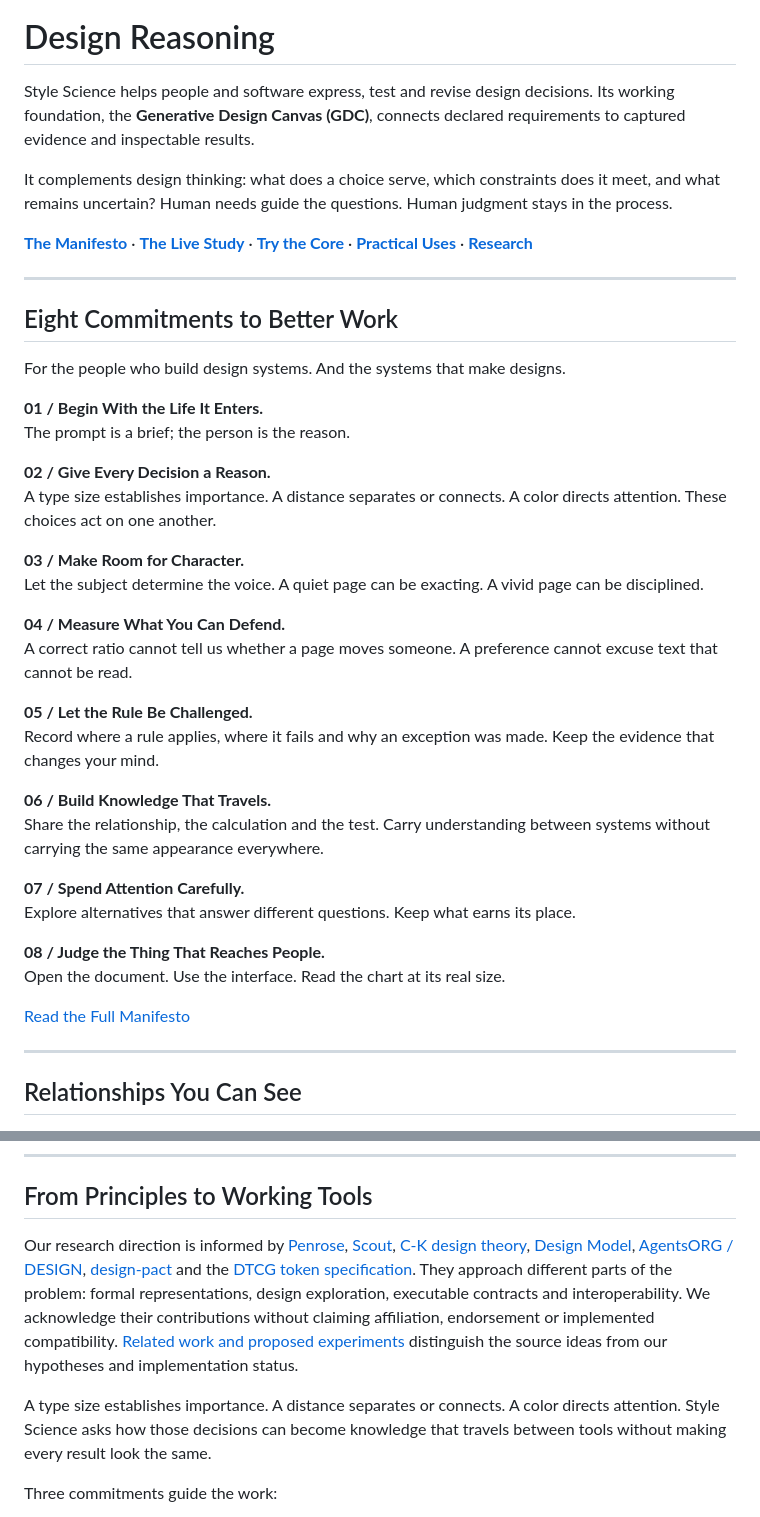
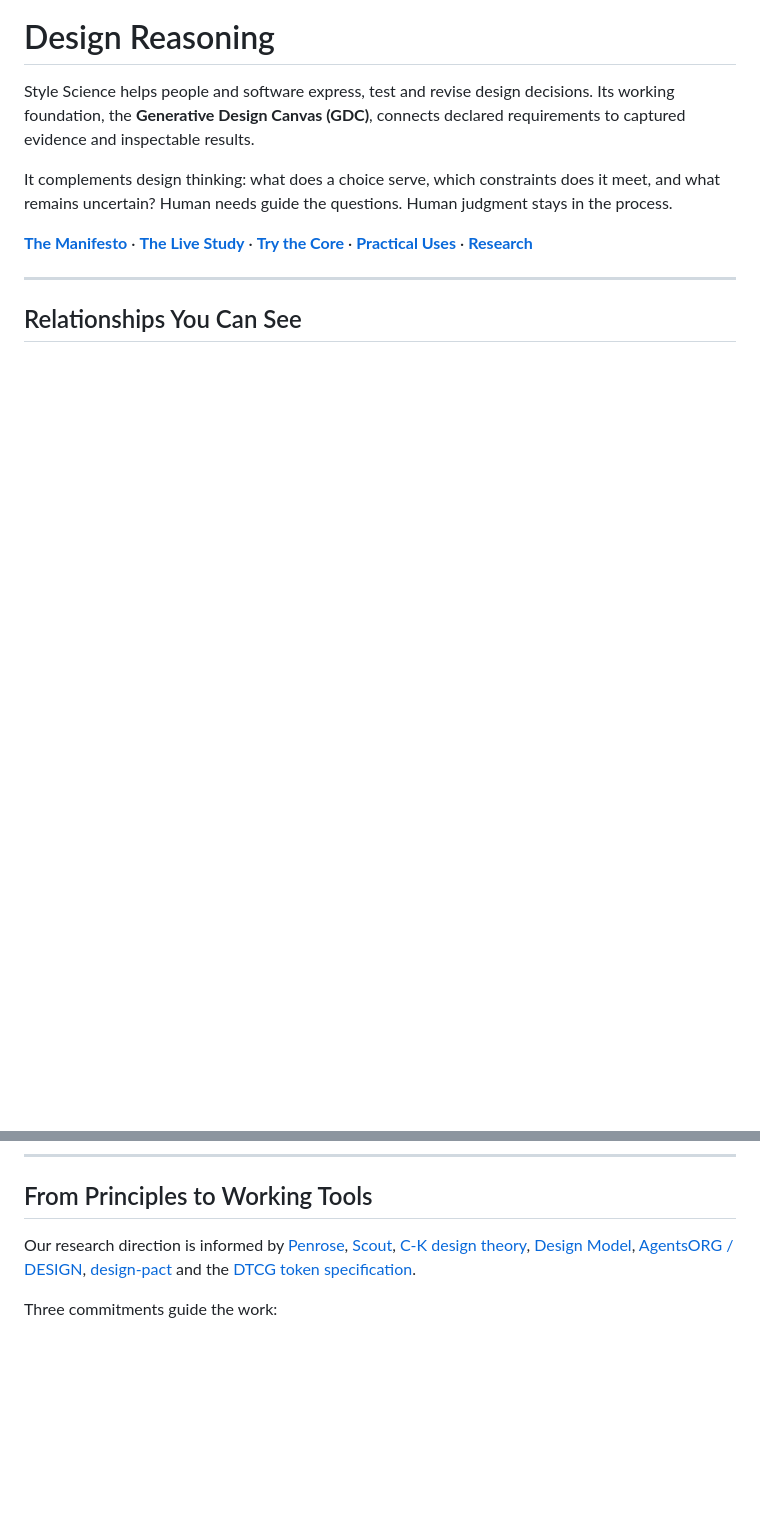
Before and after one commit to jongos/style-science, a Markdown page: README.md, 2 parts joined by grey strips. Drawn GitHub-style; blank space fills up the shorter version.

Commit message:
Remove 'Eight Commitments to Better Work' section
Removed the 'Eight Commitments to Better Work' section and adjusted the following content accordingly.

```diff
--- a/README.md
+++ b/README.md
@@ -12,38 +12,6 @@ Style Science helps people and software express, test and revise design decision
 It complements design thinking: what does a choice serve, which constraints does it meet, and what remains uncertain? Human needs guide the questions. Human judgment stays in the process.
 
 [**The Manifesto**](#eight-commitments-to-better-work) · [**The Live Study**](https://jongos.github.io/style-science/#design-study) · [**Try the Core**](#try-it) · [**Practical Uses**](#what-could-you-use-it-for) · [**Research**](#contextual-decisions-and-research)
-
----
-
-## Eight Commitments to Better Work
-
-For the people who build design systems. And the systems that make designs.
-
-**01 / Begin With the Life It Enters.**<br>
-The prompt is a brief; the person is the reason.
-
-**02 / Give Every Decision a Reason.**<br>
-A type size establishes importance. A distance separates or connects. A color directs attention. These choices act on one another.
-
-**03 / Make Room for Character.**<br>
-Let the subject determine the voice. A quiet page can be exacting. A vivid page can be disciplined.
-
-**04 / Measure What You Can Defend.**<br>
-A correct ratio cannot tell us whether a page moves someone. A preference cannot excuse text that cannot be read.
-
-**05 / Let the Rule Be Challenged.**<br>
-Record where a rule applies, where it fails and why an exception was made. Keep the evidence that changes your mind.
-
-**06 / Build Knowledge That Travels.**<br>
-Share the relationship, the calculation and the test. Carry understanding between systems without carrying the same appearance everywhere.
-
-**07 / Spend Attention Carefully.**<br>
-Explore alternatives that answer different questions. Keep what earns its place.
-
-**08 / Judge the Thing That Reaches People.**<br>
-Open the document. Use the interface. Read the chart at its real size.
-
-[Read the Full Manifesto](https://jongos.github.io/style-science/#manifesto)
 
 ---
 
@@ -63,9 +31,7 @@ Open the document. Use the interface. Read the chart at its real size.
 
 ## From Principles to Working Tools
 
-Our research direction is informed by [Penrose](https://penrose.cs.cmu.edu/docs/ref), [Scout](https://arxiv.org/abs/2001.05424), [C-K design theory](https://www.cambridge.org/core/journals/ai-edam/article/abs/teaching-innovative-design-reasoning-how-conceptknowledge-theory-can-help-overcome-fixation-effects/C6BBCFEB0A1368C37A616E4F26AA7EAC), [Design Model](https://github.com/sherizan/design-model), [AgentsORG / DESIGN](https://github.com/AgentsORG/DESIGN), [design-pact](https://github.com/no7z/design-pact) and the [DTCG token specification](https://www.w3.org/community/reports/design-tokens/CG-FINAL-format-20251028/). They approach different parts of the problem: formal representations, design exploration, executable contracts and interoperability. We acknowledge their contributions without claiming affiliation, endorsement or implemented compatibility. [Related work and proposed experiments](RELATED-WORK.md) distinguish the source ideas from our hypotheses and implementation status.
-
-A type size establishes importance. A distance separates or connects. A color directs attention. Style Science asks how those decisions can become knowledge that travels between tools without making every result look the same.
+Our research direction is informed by [Penrose](https://penrose.cs.cmu.edu/docs/ref), [Scout](https://arxiv.org/abs/2001.05424), [C-K design theory](https://www.cambridge.org/core/journals/ai-edam/article/abs/teaching-innovative-design-reasoning-how-conceptknowledge-theory-can-help-overcome-fixation-effects/C6BBCFEB0A1368C37A616E4F26AA7EAC), [Design Model](https://github.com/sherizan/design-model), [AgentsORG / DESIGN](https://github.com/AgentsORG/DESIGN), [design-pact](https://github.com/no7z/design-pact) and the [DTCG token specification](https://www.w3.org/community/reports/design-tokens/CG-FINAL-format-20251028/).
 
 Three commitments guide the work:
 
```
